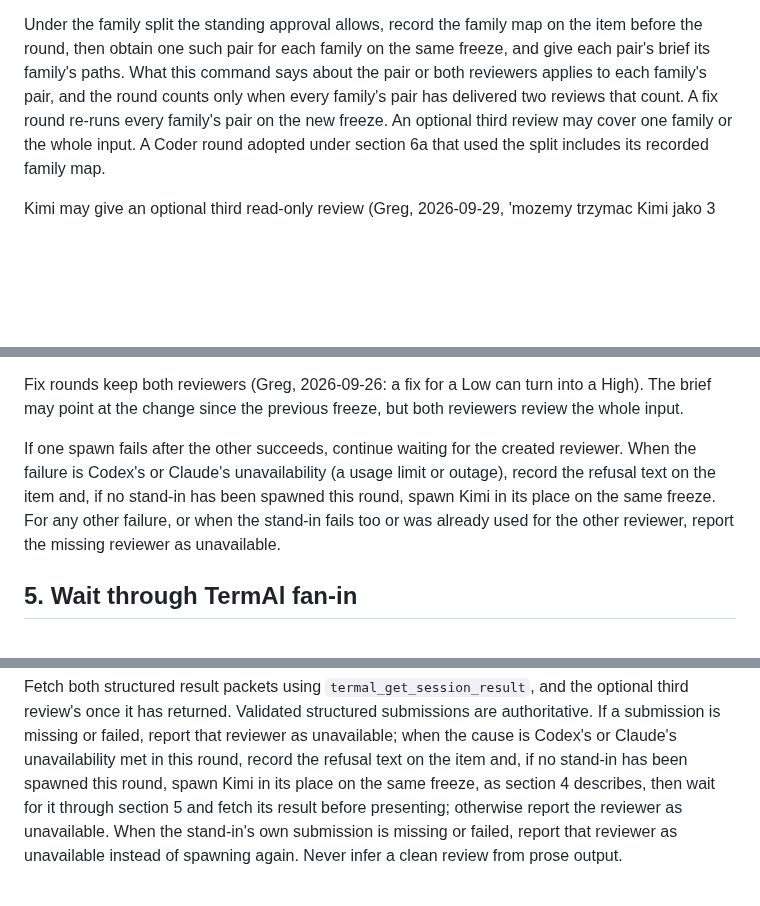
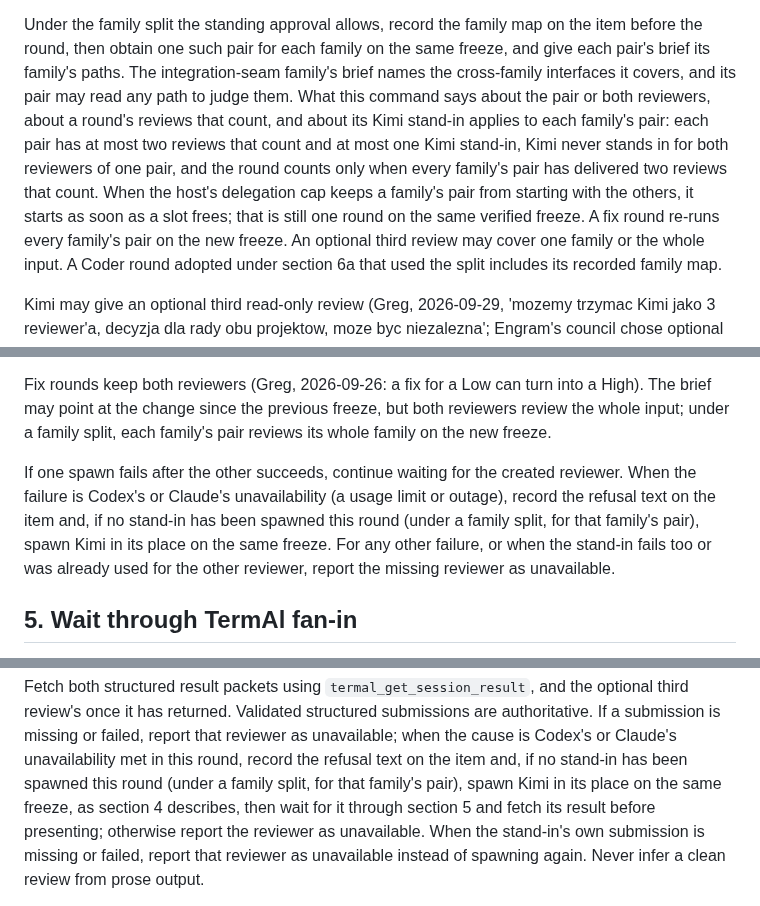
Before and after one commit to grlap/Engram, a Markdown page: .claude/commands/review-changes.md, 3 parts joined by grey strips. GitHub-like rendering; blank space fills up the shorter version.

Commit message:
Apply review-changes' reviewer limits and fix-round scope to each family's pair under a family split
Each family's pair now has at most two reviews that count and one Kimi
stand-in, a fix round reviews each whole family again, the seam family's
brief names the cross-family interfaces it covers, and a pair held back by
the host's delegation cap still belongs to the same round.

Co-Authored-By: Claude Opus 5.5 <noreply@anthropic.com>

```diff
--- a/.claude/commands/review-changes.md
+++ b/.claude/commands/review-changes.md
@@ -38,10 +38,17 @@ processes, raw HTTP, or nested TermAl review sessions for those reviewers.
 
 Under the family split the standing approval allows, record the family map on
 the item before the round, then obtain one such pair for each family on the
-same freeze, and give each pair's brief its family's paths. What this command
-says about the pair or both reviewers applies to each family's pair, and the
-round counts only when every family's pair has delivered two reviews that
-count. A fix round re-runs every family's pair on the new freeze. An optional
+same freeze, and give each pair's brief its family's paths. The
+integration-seam family's brief names the cross-family interfaces it covers,
+and its pair may read any path to judge them. What this command says about the
+pair or both reviewers, about a round's reviews that count, and about its Kimi
+stand-in applies to each family's pair: each pair has at most two reviews that
+count and at most one Kimi stand-in, Kimi never stands in for both reviewers of
+one pair, and the round counts only when every family's pair has delivered two
+reviews that count. When the host's delegation cap keeps a family's pair from
+starting with the others, it starts as soon as a slot frees; that is still one
+round on the same verified freeze. A fix round re-runs every family's pair on
+the new freeze. An optional
 third review may cover one family or the whole input. A Coder round adopted
 under section 6a that used the split includes its recorded family map.
 
@@ -378,12 +385,14 @@ arguments slot, so everything after the command is dropped.
 
 Fix rounds keep both reviewers (Greg, 2026-09-26: a fix for a Low can turn
 into a High). The brief may point at the change since the previous freeze,
-but both reviewers review the whole input.
+but both reviewers review the whole input; under a family split, each family's
+pair reviews its whole family on the new freeze.
 
 If one spawn fails after the other succeeds, continue waiting for the created
 reviewer. When the failure is Codex's or Claude's unavailability (a usage limit
 or outage), record the refusal text on the item and, if no stand-in has been
-spawned this round, spawn Kimi in its place on the same freeze. For any other
+spawned this round (under a family split, for that family's pair), spawn Kimi
+in its place on the same freeze. For any other
 failure, or when the stand-in fails too or was already used for the other
 reviewer, report the missing reviewer as unavailable.
 
@@ -423,7 +432,8 @@ submissions are authoritative. If a submission is missing or failed, report
 that reviewer as unavailable; when the cause is Codex's or Claude's
 unavailability met in this round, record the refusal text on the item and,
 if no stand-in has been
-spawned this round, spawn Kimi in its place on the same freeze, as section 4
+spawned this round (under a family split, for that family's pair), spawn Kimi
+in its place on the same freeze, as section 4
 describes, then wait for it through section 5 and fetch its result before
 presenting; otherwise report the reviewer as unavailable. When the stand-in's
 own submission is missing or failed, report that reviewer as unavailable
```
